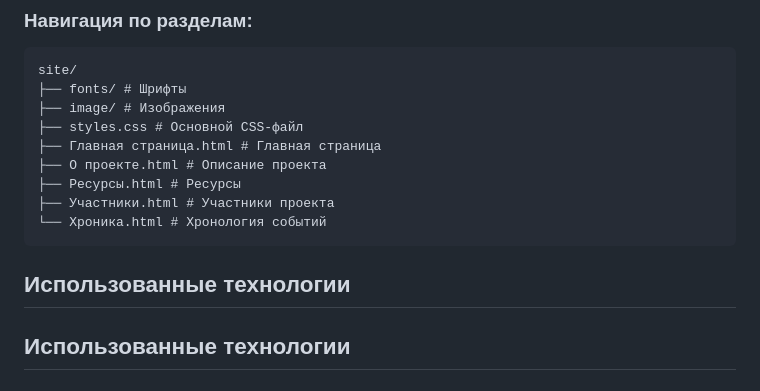
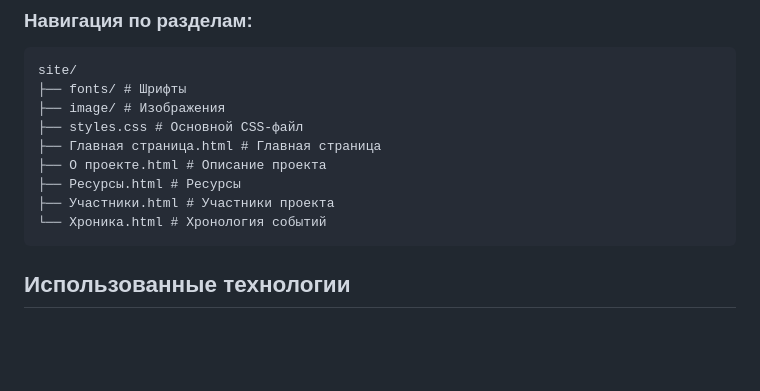
Before and after one commit to gamzatov213/Practice-2025-1, a Markdown page: README.md, the part around the change. GitHub-like rendering; blank space fills up the shorter version.

````diff
--- a/README.md
+++ b/README.md
@@ -38,8 +38,6 @@ site/
 ├── Участники.html # Участники проекта
 └── Хроника.html # Хронология событий
 ```
-
-## Использованные технологии
 
 ## Использованные технологии
 
````
